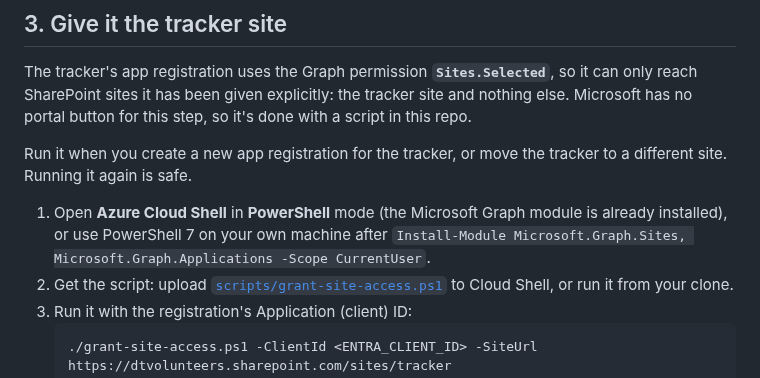
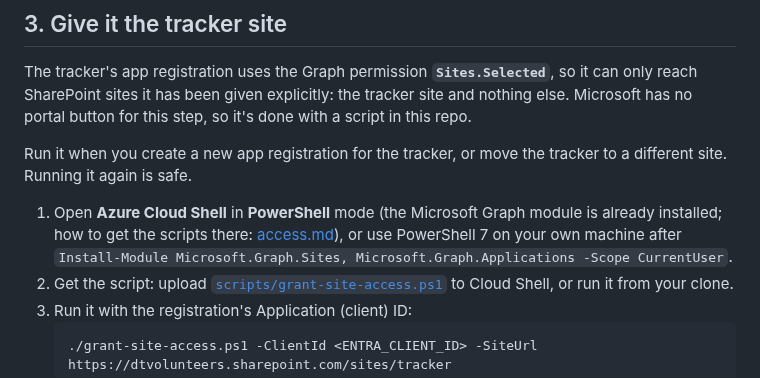
Before and after one commit to gothandy/dtv-tracker-app, a Markdown page: docs/sharepoint-setup.md, the part around the change. Rendered like a GitHub page.

````diff
--- a/docs/sharepoint-setup.md
+++ b/docs/sharepoint-setup.md
@@ -44,7 +44,7 @@ The tracker's app registration uses the Graph permission **`Sites.Selected`**, s
 
 Run it when you create a new app registration for the tracker, or move the tracker to a different site. Running it again is safe.
 
-1. Open **Azure Cloud Shell** in **PowerShell** mode (the Microsoft Graph module is already installed), or use PowerShell 7 on your own machine after `Install-Module Microsoft.Graph.Sites, Microsoft.Graph.Applications -Scope CurrentUser`.
+1. Open **Azure Cloud Shell** in **PowerShell** mode (the Microsoft Graph module is already installed; how to get the scripts there: [access.md](access.md#running-scripts-in-azure-cloud-shell)), or use PowerShell 7 on your own machine after `Install-Module Microsoft.Graph.Sites, Microsoft.Graph.Applications -Scope CurrentUser`.
 2. Get the script: upload [`scripts/grant-site-access.ps1`](../scripts/grant-site-access.ps1) to Cloud Shell, or run it from your clone.
 3. Run it with the registration's Application (client) ID:
    ```powershell
````
Also changed, not shown: docs/access.md (+22 -2 lines).
